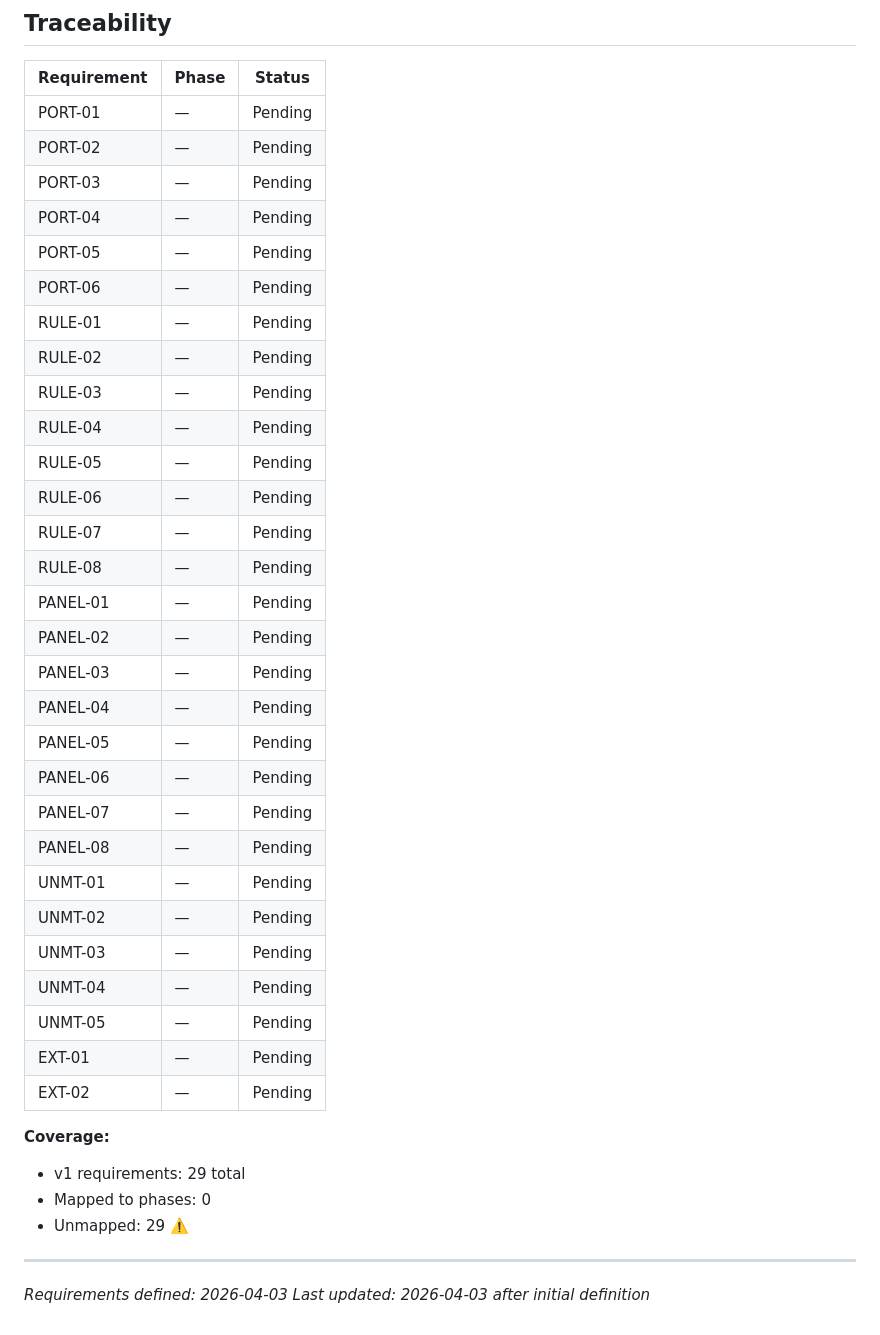
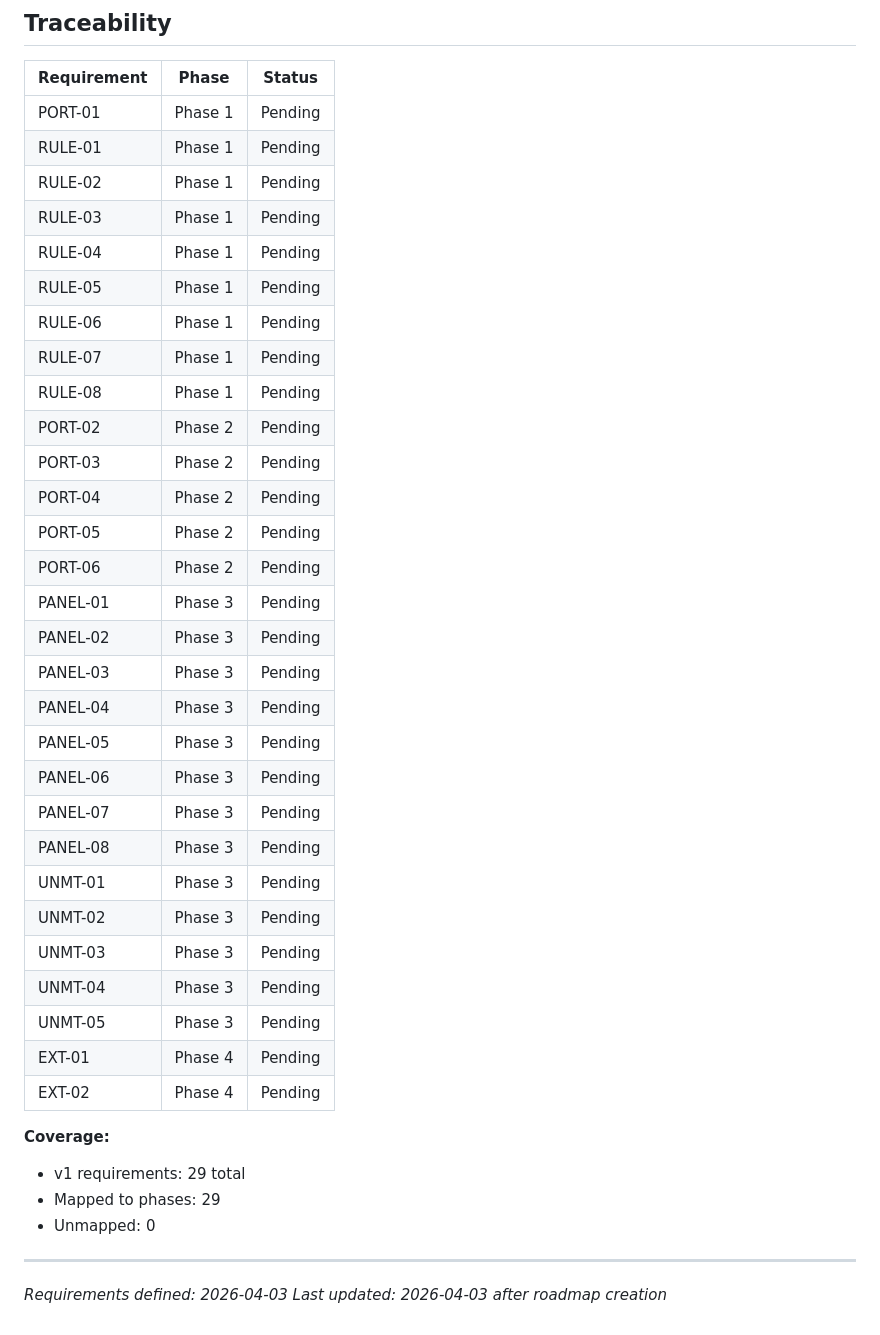
Before and after one commit to darronz/ck-expense-automator, a Markdown page: .planning/REQUIREMENTS.md, the part around the change. Rendered like a GitHub page.

Commit message:
docs: create roadmap (4 phases)

```diff
--- a/.planning/REQUIREMENTS.md
+++ b/.planning/REQUIREMENTS.md
@@ -81,41 +81,41 @@
 
 | Requirement | Phase | Status |
 |-------------|-------|--------|
-| PORT-01 | — | Pending |
-| PORT-02 | — | Pending |
-| PORT-03 | — | Pending |
-| PORT-04 | — | Pending |
-| PORT-05 | — | Pending |
-| PORT-06 | — | Pending |
-| RULE-01 | — | Pending |
-| RULE-02 | — | Pending |
-| RULE-03 | — | Pending |
-| RULE-04 | — | Pending |
-| RULE-05 | — | Pending |
-| RULE-06 | — | Pending |
-| RULE-07 | — | Pending |
-| RULE-08 | — | Pending |
-| PANEL-01 | — | Pending |
-| PANEL-02 | — | Pending |
-| PANEL-03 | — | Pending |
-| PANEL-04 | — | Pending |
-| PANEL-05 | — | Pending |
-| PANEL-06 | — | Pending |
-| PANEL-07 | — | Pending |
-| PANEL-08 | — | Pending |
-| UNMT-01 | — | Pending |
-| UNMT-02 | — | Pending |
-| UNMT-03 | — | Pending |
-| UNMT-04 | — | Pending |
-| UNMT-05 | — | Pending |
-| EXT-01 | — | Pending |
-| EXT-02 | — | Pending |
+| PORT-01 | Phase 1 | Pending |
+| RULE-01 | Phase 1 | Pending |
+| RULE-02 | Phase 1 | Pending |
+| RULE-03 | Phase 1 | Pending |
+| RULE-04 | Phase 1 | Pending |
+| RULE-05 | Phase 1 | Pending |
+| RULE-06 | Phase 1 | Pending |
+| RULE-07 | Phase 1 | Pending |
+| RULE-08 | Phase 1 | Pending |
+| PORT-02 | Phase 2 | Pending |
+| PORT-03 | Phase 2 | Pending |
+| PORT-04 | Phase 2 | Pending |
+| PORT-05 | Phase 2 | Pending |
+| PORT-06 | Phase 2 | Pending |
+| PANEL-01 | Phase 3 | Pending |
+| PANEL-02 | Phase 3 | Pending |
+| PANEL-03 | Phase 3 | Pending |
+| PANEL-04 | Phase 3 | Pending |
+| PANEL-05 | Phase 3 | Pending |
+| PANEL-06 | Phase 3 | Pending |
+| PANEL-07 | Phase 3 | Pending |
+| PANEL-08 | Phase 3 | Pending |
+| UNMT-01 | Phase 3 | Pending |
+| UNMT-02 | Phase 3 | Pending |
+| UNMT-03 | Phase 3 | Pending |
+| UNMT-04 | Phase 3 | Pending |
+| UNMT-05 | Phase 3 | Pending |
+| EXT-01 | Phase 4 | Pending |
+| EXT-02 | Phase 4 | Pending |
 
 **Coverage:**
 - v1 requirements: 29 total
-- Mapped to phases: 0
-- Unmapped: 29 ⚠️
+- Mapped to phases: 29
+- Unmapped: 0
 
 ---
 *Requirements defined: 2026-04-03*
-*Last updated: 2026-04-03 after initial definition*
+*Last updated: 2026-04-03 after roadmap creation*
```
Also changed, not shown: .planning/ROADMAP.md (added, +93 -0 lines), .planning/STATE.md (added, +62 -0 lines).
